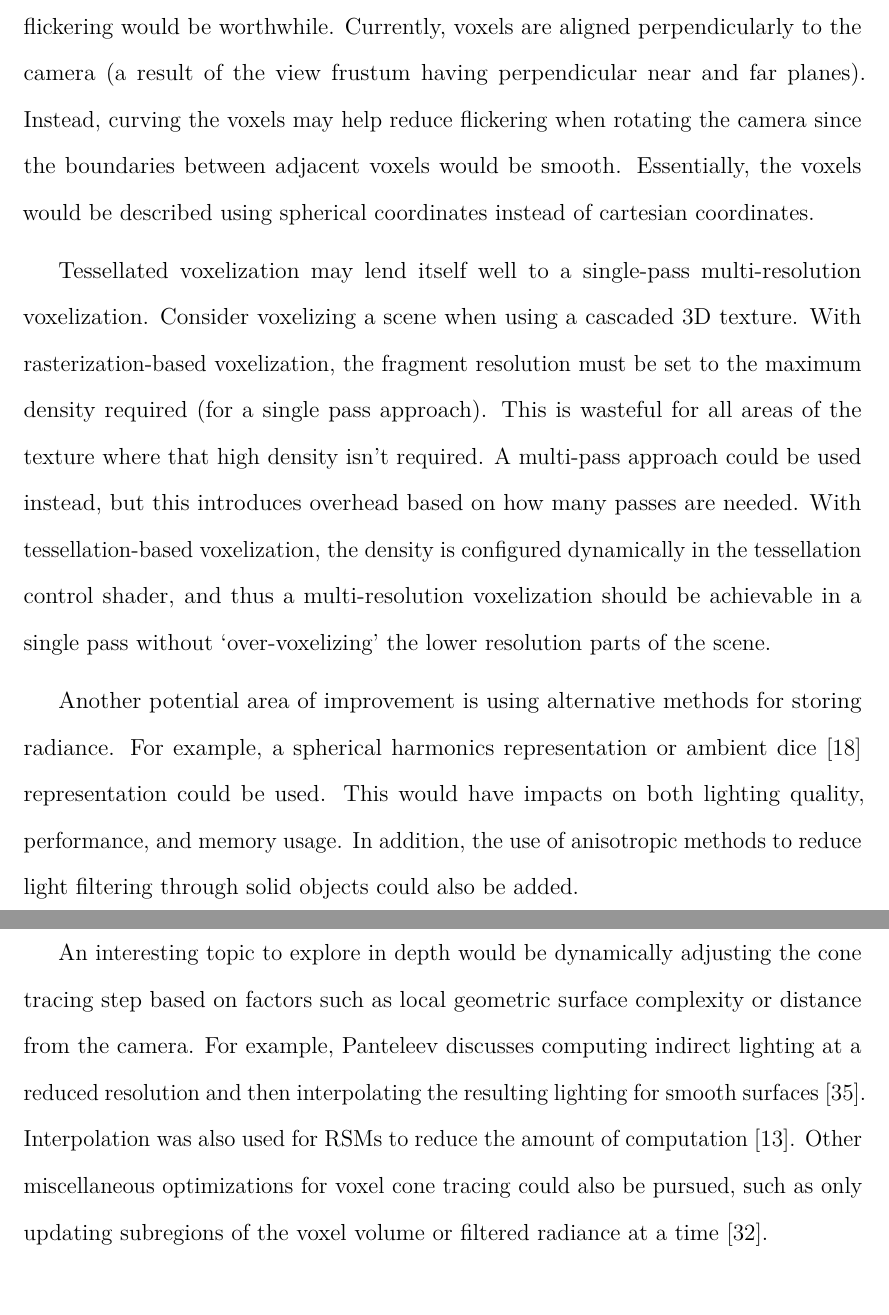
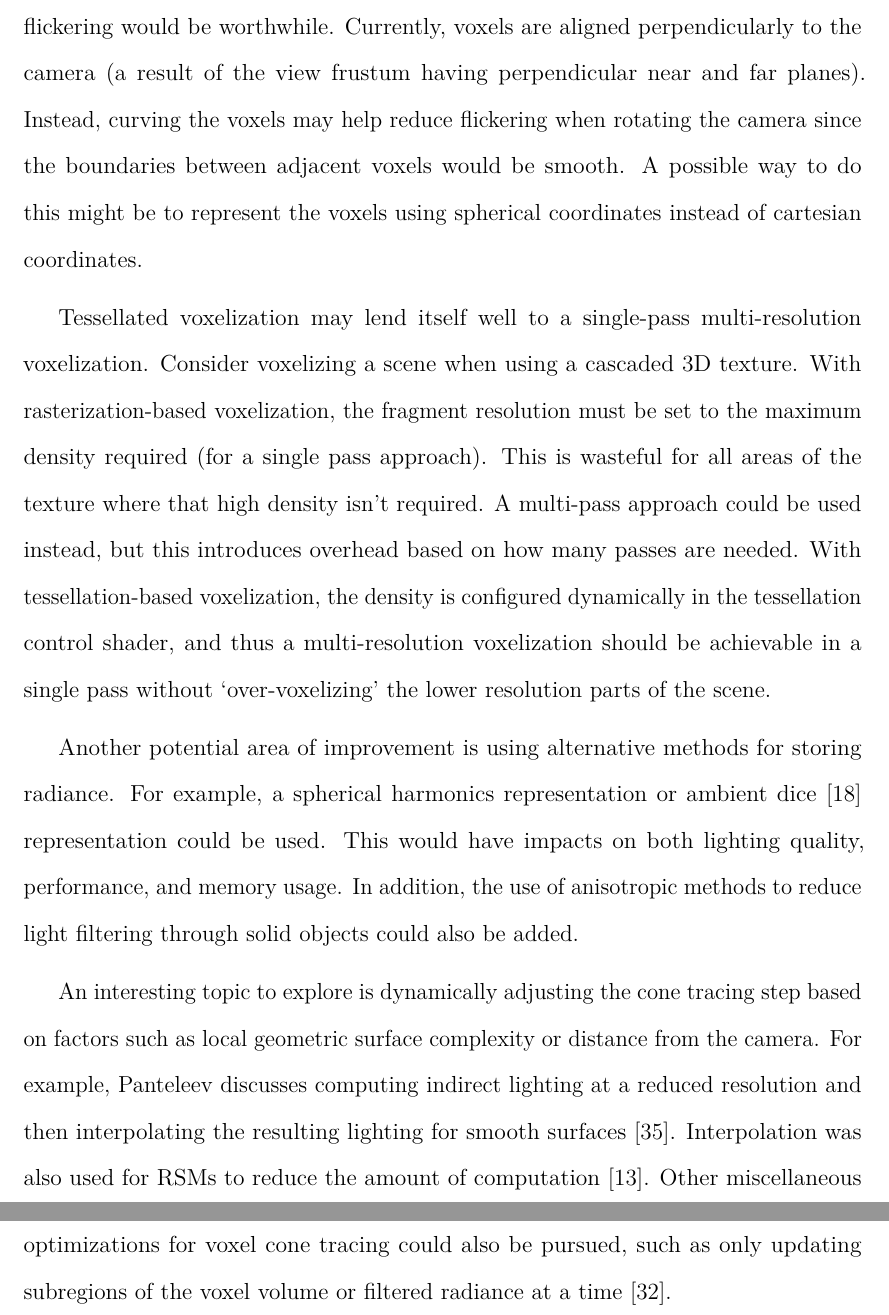
Before and after one commit to sfreed141/thesis, a LaTeX thesis (main.tex, which reads chapter-outline.tex, chapters/conclusions.tex, chapters/results.tex): two parts of pages 70 and 71 of 76 before the commit and two parts of pages 71 and 72 of 77 after it, joined at a grey line, cut so that both start at the same text. Compiled offline with pdfLaTeX; a LaTeX package or settings file that is missing is left out.

Commit message:
make conclusions its own chapter

```diff
--- a/chapter-outline.tex
+++ b/chapter-outline.tex
@@ -1,8 +1,6 @@
 \include{chapters/introduction}
 \include{chapters/background}
 \include{chapters/related_work}
-% \include{chapters/validation}
-% \include{chapters/methodology}
 \include{chapters/implementation}
 \include{chapters/results}
-% \include{chapters/conclusions}
+\include{chapters/conclusions}
--- a/chapters/conclusions.tex
+++ b/chapters/conclusions.tex
@@ -7 +7,2 @@ Although voxel warping does help more efficiently use the space within a 3D text
 
+For continued work on perspective voxel warping, exploring how to reduce temporal flickering would be worthwhile. Currently, voxels are aligned perpendicularly to the camera (a result of the view frustum having perpendicular near and far planes). Instead, curving the voxels may help reduce flickering when rotating the camera since the boundaries between adjacent voxels would be smooth. A possible way to do this might be to represent the voxels using spherical coordinates instead of cartesian coordinates.
@@ -9,10 +9,6 @@ Another potential area of improvement is alternative methods of storing radiance
 
-An interesting topic to explore in depth would be dynamically adjusting the cone tracing step based on factors such as local geometric surface complexity or distance from the camera. For example, Panteleev discusses computing indirect lighting at a reduced resolution and then interpolating the resulting lighting for smooth surfaces~\cite{practicalvxgi}. Other miscellaneous optimizations for voxel cone tracing could also be pursued, such as only updating subregions of the voxel volume or filtered radiance at a time~\cite{mclaren2016cascaded}.
+Tessellated voxelization may lend itself well to a single-pass multi-resolution voxelization. Consider voxelizing a scene when using a cascaded 3D texture. With rasterization-based voxelization, the fragment resolution must be set to the maximum density required (for a single pass approach). This is wasteful for all areas of the texture where that high density isn't required. A multi-pass approach could be used instead, but this introduces overhead based on how many passes are needed. With tessellation-based voxelization, the density is configured dynamically in the tessellation control shader, and thus a multi-resolution voxelization should be achievable in a single pass without `over-voxelizing' the lower resolution parts of the scene.
 
-% Implement the other voxelization and compare
-% \cite{Fei:2012:PV:2305276.2305280} and \cite{eisemann2008single}
+Another potential area of improvement is using alternative methods for storing radiance. For example, a spherical harmonics representation or ambient dice~\cite{iwanicki2017ambient} representation could be used. This would have impacts on both lighting quality, performance, and memory usage. In addition, the use of anisotropic methods to reduce light filtering through solid objects could also be added.
 
-% TODO injecting multiple lights. can expand more on above stuff too
-% other: stochastic transparency (or other way to handle transparency), vulkan, forward+, environment map (could inject into outer edges of voxels?), anisotropic voxels, second bounce by cone tracing intermediate radiance texture, emissive light,
-
-% Various optimizations: pack data, write occupancy directly to radiance texture so no copy
+An interesting topic to explore is dynamically adjusting the cone tracing step based on factors such as local geometric surface complexity or distance from the camera. For example, Panteleev discusses computing indirect lighting at a reduced resolution and then interpolating the resulting lighting for smooth surfaces~\cite{practicalvxgi}. Interpolation was also used for RSMs to reduce the amount of computation~\cite{Dachsbacher:2005:RSM:1053427.1053460}. Other miscellaneous optimizations for voxel cone tracing could also be pursued, such as only updating subregions of the voxel volume or filtered radiance at a time~\cite{mclaren2016cascaded}.
--- a/chapters/results.tex
+++ b/chapters/results.tex
@@ -251,7 +237,0 @@ The goal of voxel warping was to increase voxel density for more detailed lighti
-For continued work on perspective voxel warping, exploring how to reduce temporal flickering would be worthwhile. Currently, voxels are aligned perpendicularly to the camera (a result of the view frustum having perpendicular near and far planes). Instead, curving the voxels may help reduce flickering when rotating the camera since the boundaries between adjacent voxels would be smooth. Essentially, the voxels would be described using spherical coordinates instead of cartesian coordinates.
-
-Tessellated voxelization may lend itself well to a single-pass multi-resolution voxelization. Consider voxelizing a scene when using a cascaded 3D texture. With rasterization-based voxelization, the fragment resolution must be set to the maximum density required (for a single pass approach). This is wasteful for all areas of the texture where that high density isn't required. A multi-pass approach could be used instead, but this introduces overhead based on how many passes are needed. With tessellation-based voxelization, the density is configured dynamically in the tessellation control shader, and thus a multi-resolution voxelization should be achievable in a single pass without `over-voxelizing' the lower resolution parts of the scene.
-
-Another potential area of improvement is using alternative methods for storing radiance. For example, a spherical harmonics representation or ambient dice~\cite{iwanicki2017ambient} representation could be used. This would have impacts on both lighting quality, performance, and memory usage. In addition, the use of anisotropic methods to reduce light filtering through solid objects could also be added.
-
-An interesting topic to explore in depth would be dynamically adjusting the cone tracing step based on factors such as local geometric surface complexity or distance from the camera. For example, Panteleev discusses computing indirect lighting at a reduced resolution and then interpolating the resulting lighting for smooth surfaces~\cite{practicalvxgi}. Interpolation was also used for RSMs to reduce the amount of computation~\cite{Dachsbacher:2005:RSM:1053427.1053460}. Other miscellaneous optimizations for voxel cone tracing could also be pursued, such as only updating subregions of the voxel volume or filtered radiance at a time~\cite{mclaren2016cascaded}.
```
Also changed, not shown: chapters/conclusions.tex (5 more changed lines), chapters/results.tex (13 more changed lines).
